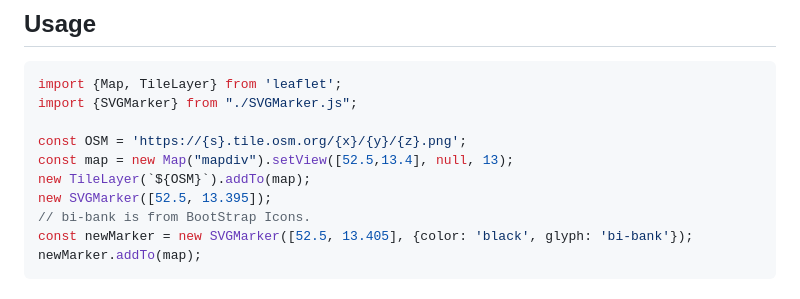
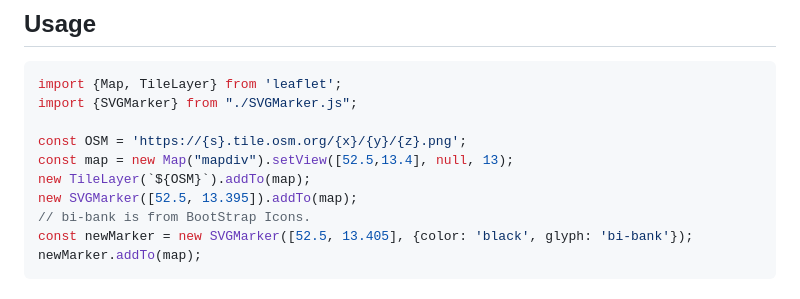
Before and after one commit to almamigratoria-netizen/Leaflet-SVGMarkers, a Markdown page: README.md, the part around the change. GitHub-like rendering.

Commit message:
Update Usage

```diff
--- a/README.md
+++ b/README.md
@@ -17,7 +17,7 @@ import {SVGMarker} from "./SVGMarker.js";
 const OSM = 'https://{s}.tile.osm.org/{x}/{y}/{z}.png';
 const map = new Map("mapdiv").setView([52.5,13.4], null, 13);
 new TileLayer(`${OSM}`).addTo(map);
-new SVGMarker([52.5, 13.395]);
+new SVGMarker([52.5, 13.395]).addTo(map);
 // bi-bank is from BootStrap Icons.
 const newMarker = new SVGMarker([52.5, 13.405], {color: 'black', glyph: 'bi-bank'});
 newMarker.addTo(map);
```
